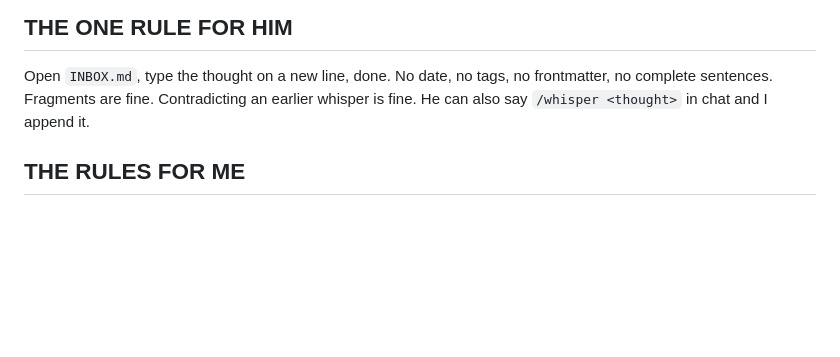
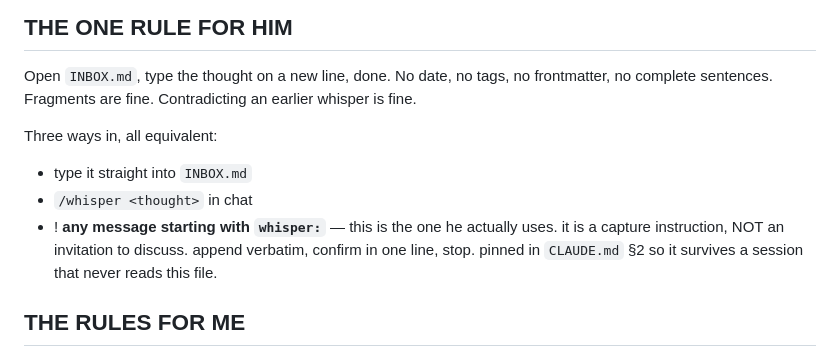
Before and after one commit to connalhedgcock-design/mcii, a Markdown page: 80-WHISPERS/README.md, the part around the change. Rendered like a GitHub page; blank space fills up the shorter version.

```diff
--- a/80-WHISPERS/README.md
+++ b/80-WHISPERS/README.md
@@ -14,7 +14,13 @@ not his. ! if capture ever requires him to think about format, this system has f
 ## THE ONE RULE FOR HIM
 Open `INBOX.md`, type the thought on a new line, done. No date, no tags, no frontmatter, no
 complete sentences. Fragments are fine. Contradicting an earlier whisper is fine.
-He can also say `/whisper <thought>` in chat and I append it.
+
+Three ways in, all equivalent:
+- type it straight into `INBOX.md`
+- `/whisper <thought>` in chat
+- ! **any message starting with `whisper:`** — this is the one he actually uses. it is a capture
+  instruction, NOT an invitation to discuss. append verbatim, confirm in one line, stop. pinned in
+  `CLAUDE.md` §2 so it survives a session that never reads this file.
 
 ## THE RULES FOR ME
 - ! whispers are INPUTS, NOT CLAIMS. the mandate's "no claim without a falsifier" does NOT apply to
```
Also changed, not shown: CLAUDE.md (added, +60 -0 lines).
